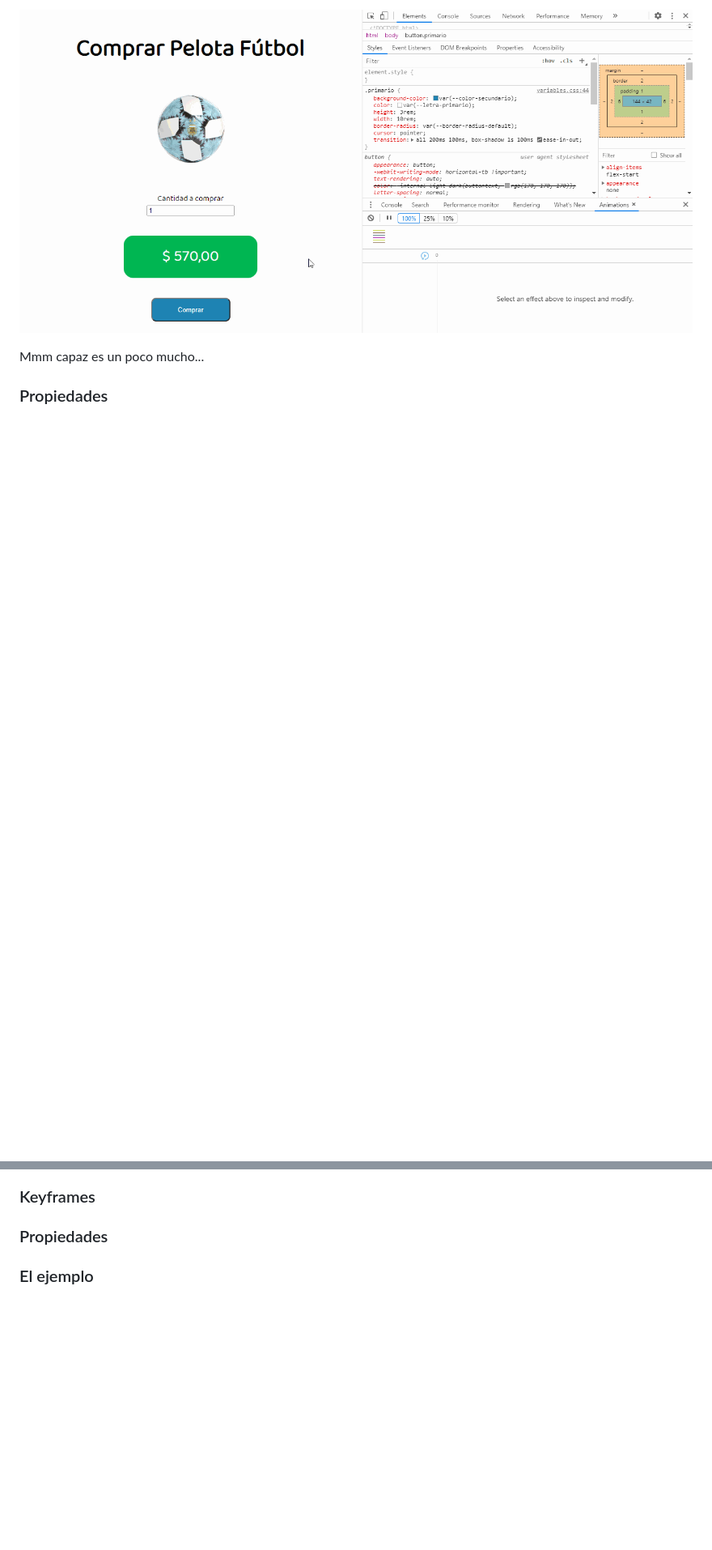
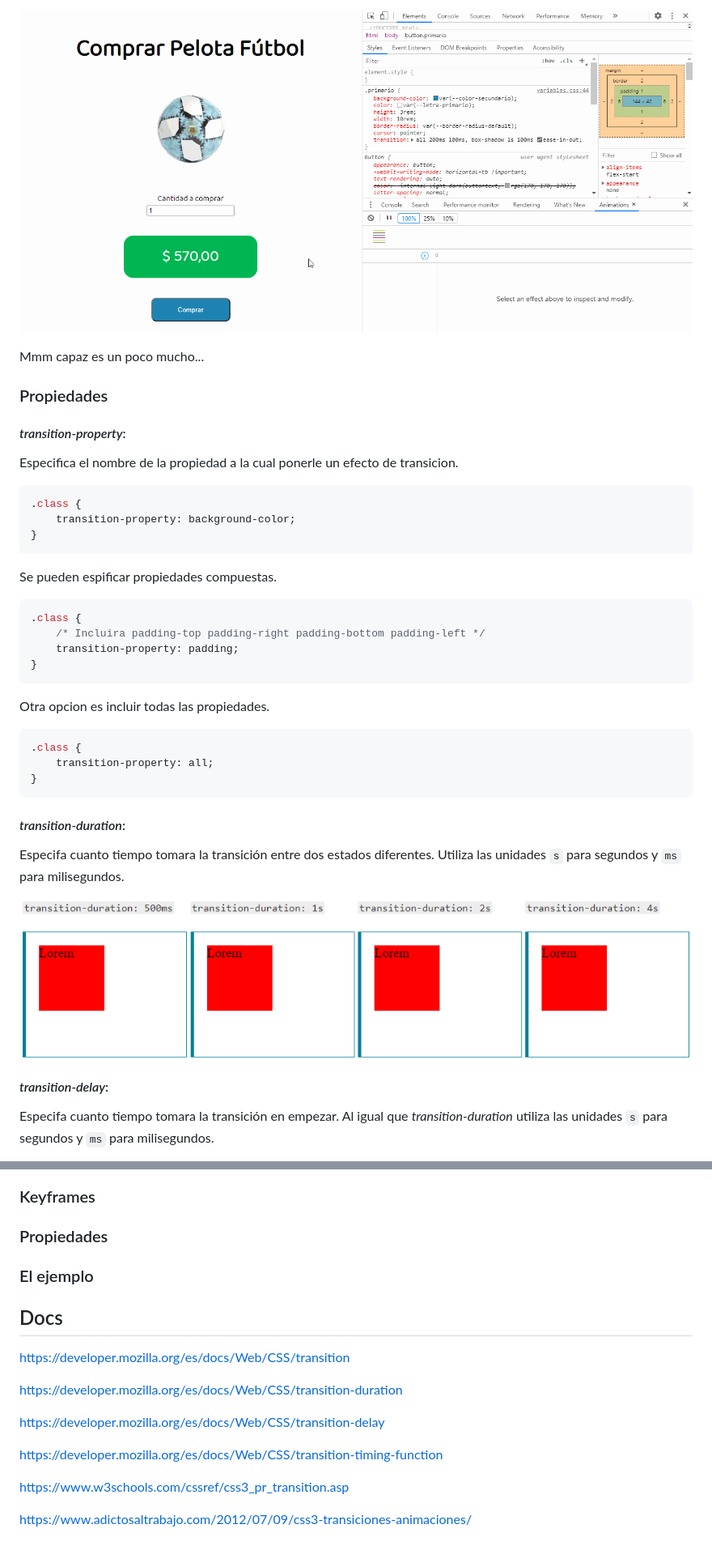
Before and after one commit to uqbar-project/css-12-transiciones-y-animaciones, a Markdown page: README.md, 2 parts joined by grey strips. Shown: that part at 81% size. GitHub-like rendering; pictures changed too: images/ejemplo-duration.gif (added); blank space fills up the shorter version.

````diff
--- a/README.md
+++ b/README.md
@@ -185,3 +187,38 @@ Y ya podriamos decir que terminamos... no? No!
 Mmm capaz es un poco mucho...
 
 ### Propiedades
+
+#### *transition-property*:
+Especifica el nombre de la propiedad a la cual ponerle un efecto de transicion.
+
+```css
+.class {
+    transition-property: background-color;
+}
+```
+
+Se pueden espificar propiedades compuestas.
+```css
+.class {
+    /* Incluira padding-top padding-right padding-bottom padding-left */
+    transition-property: padding;
+}
+```
+
+Otra opcion es incluir todas las propiedades.
+```css
+.class {
+    transition-property: all;
+}
+```
+
+#### *transition-duration*:
+Especifa cuanto tiempo tomara la transición entre dos estados diferentes. Utiliza las unidades `s`
+para segundos y `ms` para milisegundos.
+
+![ejemplo duration](./images/ejemplo-duration.gif)
+
+#### *transition-delay*:
+Especifa cuanto tiempo tomara la transición en empezar. Al igual que *transition-duration* utiliza las unidades `s`
+para segundos y `ms` para milisegundos.
+
@@ -197,3 +263,18 @@ Las animaciones son bastante parecidas a las transiciones. Ambas tienen en comú
 ### Propiedades
 
 ### El ejemplo
+
+
+## Docs
+https://developer.mozilla.org/es/docs/Web/CSS/transition
+
+https://developer.mozilla.org/es/docs/Web/CSS/transition-duration
+
+https://developer.mozilla.org/es/docs/Web/CSS/transition-delay
+
+https://developer.mozilla.org/es/docs/Web/CSS/transition-timing-function
+
+https://www.w3schools.com/cssref/css3_pr_transition.asp
+
+
+https://www.adictosaltrabajo.com/2012/07/09/css3-transiciones-animaciones/
````
Also changed, not shown: other parts of README.md (+32 -1 lines), images/ejemplo-delay.gif (added), images/ejemplo-timing.gif (added).
